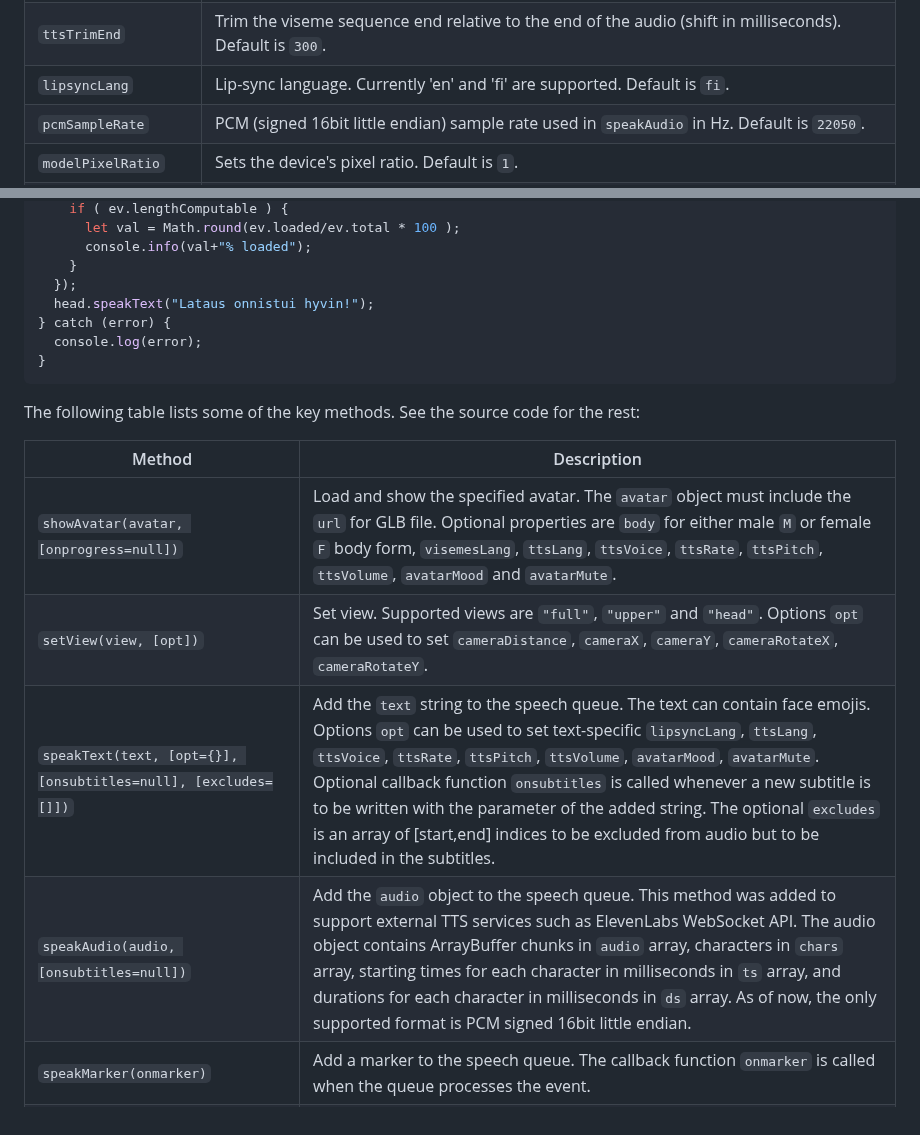
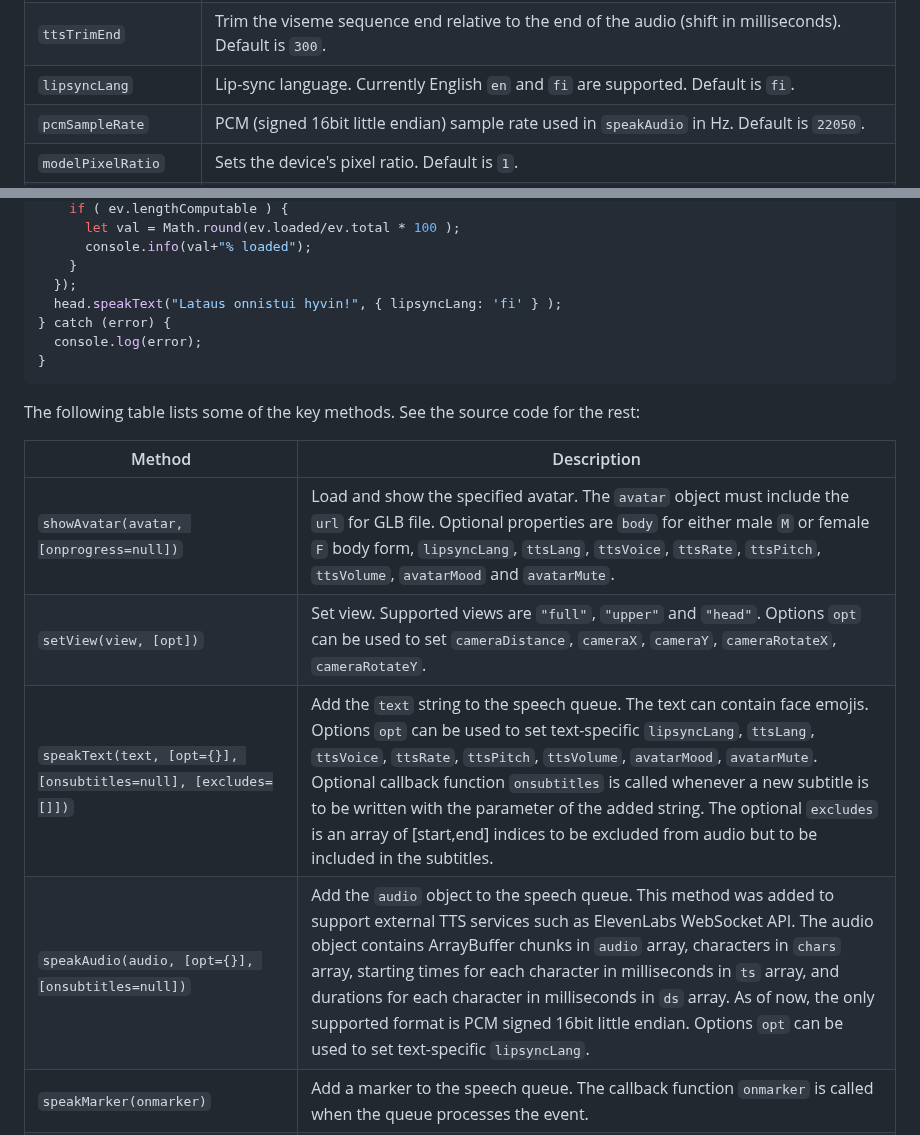
Before and after one commit to met4citizen/TalkingHead, a Markdown page: README.md, 2 parts joined by grey strips. Drawn GitHub-style.

```diff
--- a/README.md
+++ b/README.md
@@ -77,7 +87,7 @@ Option | Description
 `ttsVolume` | Google text-to-speech volume gain (in dB) in the range [-96.0, 16.0]. Default is `0`.
 `ttsTrimStart` | Trim the viseme sequence start relative to the beginning of the audio (shift in milliseconds). Default is `0`.
 `ttsTrimEnd`| Trim the viseme sequence end relative to the end of the audio (shift in milliseconds). Default is `300`.
-`lipsyncLang`| Lip-sync language. Currently 'en' and 'fi' are supported. Default is `fi`.
+`lipsyncLang`| Lip-sync language. Currently English `en` and `fi` are supported. Default is `fi`.
 `pcmSampleRate` | PCM (signed 16bit little endian) sample rate used in `speakAudio` in Hz. Default is `22050`.
 `modelPixelRatio` | Sets the device's pixel ratio. Default is `1`.
 `modelFPS` | Frames per second. Default is `30`.
@@ -108,7 +118,7 @@ try {
       console.info(val+"% loaded");
     }
   });
-  head.speakText("Lataus onnistui hyvin!");
+  head.speakText("Lataus onnistui hyvin!", { lipsyncLang: 'fi' } );
 } catch (error) {
   console.log(error);
 }
@@ -118,10 +128,10 @@ The following table lists some of the key methods. See the source code for the r
 
 Method | Description
 --- | ---
-`showAvatar(avatar, [onprogress=null])` | Load and show the specified avatar. The `avatar` object must include the `url` for GLB file. Optional properties are `body` for either male `M` or female `F` body form, `visemesLang`, `ttsLang`, `ttsVoice`, `ttsRate`, `ttsPitch`, `ttsVolume`, `avatarMood` and `avatarMute`.
+`showAvatar(avatar, [onprogress=null])` | Load and show the specified avatar. The `avatar` object must include the `url` for GLB file. Optional properties are `body` for either male `M` or female `F` body form, `lipsyncLang`, `ttsLang`, `ttsVoice`, `ttsRate`, `ttsPitch`, `ttsVolume`, `avatarMood` and `avatarMute`.
 `setView(view, [opt])` | Set view. Supported views are `"full"`, `"upper"`  and `"head"`. Options `opt` can be used to set `cameraDistance`, `cameraX`, `cameraY`, `cameraRotateX`, `cameraRotateY`.
 `speakText(text, [opt={}], [onsubtitles=null], [excludes=[]])` | Add the `text` string to the speech queue. The text can contain face emojis. Options `opt` can be used to set text-specific `lipsyncLang`, `ttsLang`, `ttsVoice`, `ttsRate`, `ttsPitch`, `ttsVolume`, `avatarMood`, `avatarMute`. Optional callback function `onsubtitles` is called whenever a new subtitle is to be written with the parameter of the added string. The optional `excludes` is an array of [start,end] indices to be excluded from audio but to be included in the subtitles.
-`speakAudio(audio, [onsubtitles=null])` | Add the `audio` object to the speech queue. This method was added to support external TTS services such as ElevenLabs WebSocket API. The audio object contains ArrayBuffer chunks in `audio` array, characters in `chars` array, starting times for each character in milliseconds in `ts` array, and durations for each character in milliseconds in `ds` array. As of now, the only supported format is PCM signed 16bit little endian.
+`speakAudio(audio, [opt={}], [onsubtitles=null])` | Add the `audio` object to the speech queue. This method was added to support external TTS services such as ElevenLabs WebSocket API. The audio object contains ArrayBuffer chunks in `audio` array, characters in `chars` array, starting times for each character in milliseconds in `ts` array, and durations for each character in milliseconds in `ds` array. As of now, the only supported format is PCM signed 16bit little endian. Options `opt` can be used to set text-specific `lipsyncLang`.
 `speakMarker(onmarker)` | Add a marker to the speech queue. The callback function `onmarker` is called when the queue processes the event.
 `lookAt(x,y,t)` | Make the avatar's head turn to look at the screen position (`x`,`y`) for `t` milliseconds.
 `lookAtCamera(t)` | Make the avatar's head turn to look at the camera for `t` milliseconds.
```
Also changed, not shown: other parts of README.md (+25 -18 lines).
